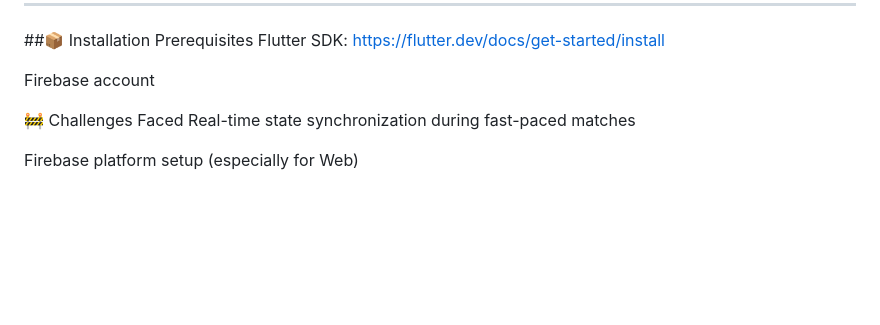
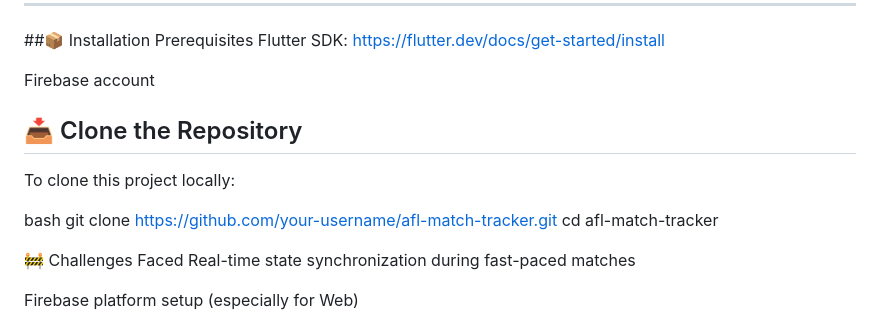
Before and after one commit to ali0248513/AFLStatsApp, a Markdown page: README.md, the part around the change. GitHub-like rendering; blank space fills up the shorter version.

```diff
--- a/README.md
+++ b/README.md
@@ -66,6 +66,17 @@ Flutter SDK: https://flutter.dev/docs/get-started/install
 
 Firebase account
 
+
+
+
+## 📥 Clone the Repository
+
+To clone this project locally:
+
+  bash
+  git clone https://github.com/your-username/afl-match-tracker.git
+  cd afl-match-tracker
+
 🚧 Challenges Faced
 Real-time state synchronization during fast-paced matches
 
```
